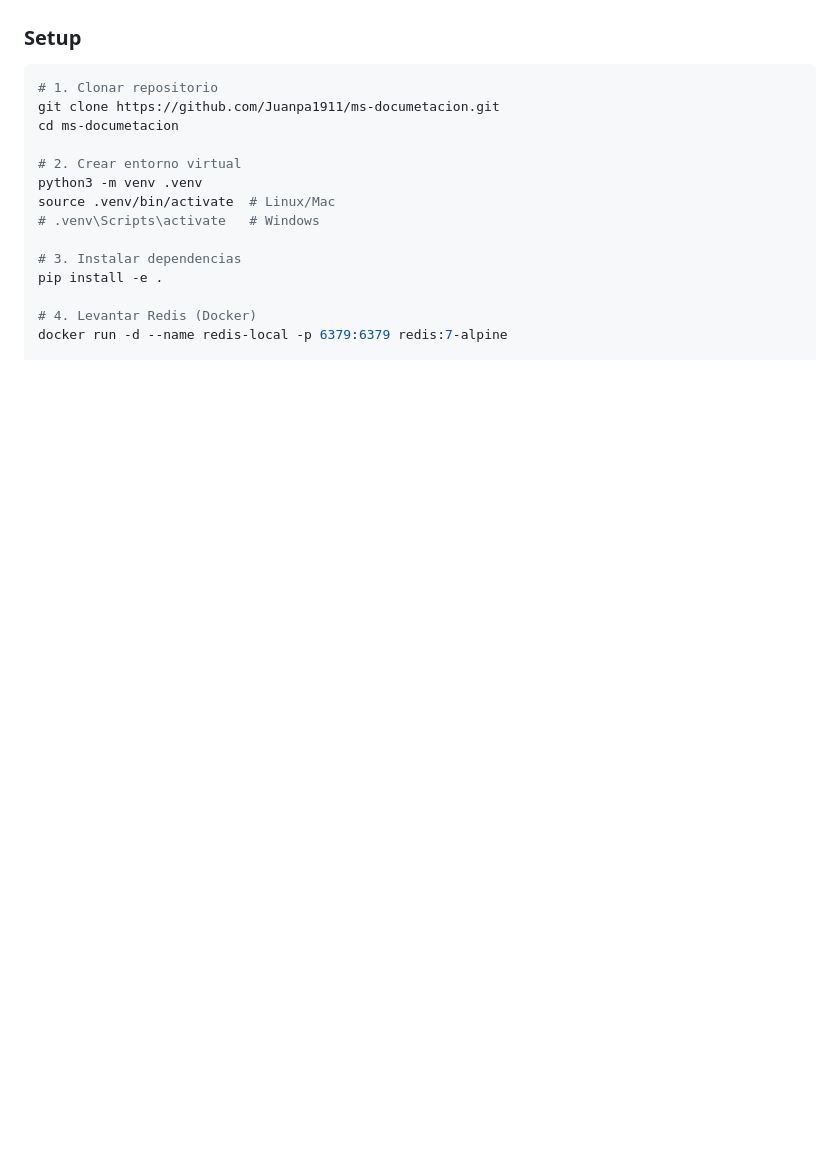
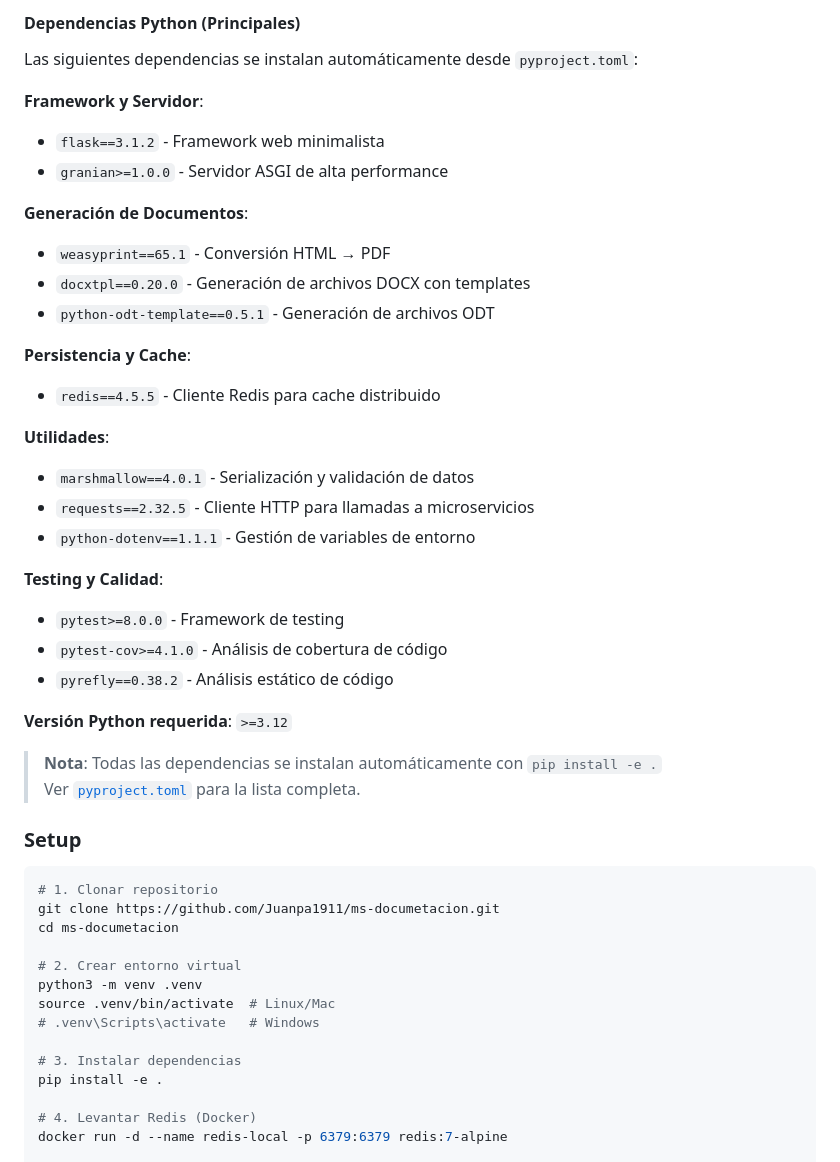
Before and after one commit to Juanpa1911/ms-documetacion, a Markdown page: README.md, the part around one of its changes. Rendered like a GitHub page; blank space fills up the shorter version.

```diff
--- a/README.md
+++ b/README.md
@@ -168,3 +201,38 @@ Ver [API.md](./docs/API.md) para documentación completa con ejemplos Python, c
+#### Dependencias Python (Principales)
+
+Las siguientes dependencias se instalan automáticamente desde `pyproject.toml`:
+
+**Framework y Servidor**:
+
+- `flask==3.1.2` - Framework web minimalista
+- `granian>=1.0.0` - Servidor ASGI de alta performance
+
+**Generación de Documentos**:
+
+- `weasyprint==65.1` - Conversión HTML → PDF
+- `docxtpl==0.20.0` - Generación de archivos DOCX con templates
+- `python-odt-template==0.5.1` - Generación de archivos ODT
+
+**Persistencia y Cache**:
+
+- `redis==4.5.5` - Cliente Redis para cache distribuido
+
+**Utilidades**:
+
+- `marshmallow==4.0.1` - Serialización y validación de datos
+- `requests==2.32.5` - Cliente HTTP para llamadas a microservicios
+- `python-dotenv==1.1.1` - Gestión de variables de entorno
+
+**Testing y Calidad**:
+
+- `pytest>=8.0.0` - Framework de testing
+- `pytest-cov>=4.1.0` - Análisis de cobertura de código
+- `pyrefly==0.38.2` - Análisis estático de código
+
+**Versión Python requerida**: `>=3.12`
+
+> **Nota**: Todas las dependencias se instalan automáticamente con `pip install -e .`
+> Ver [`pyproject.toml`](./pyproject.toml) para la lista completa.
 
 ### Setup
 
```
Also changed, not shown: other parts of README.md (+55 -16 lines).
